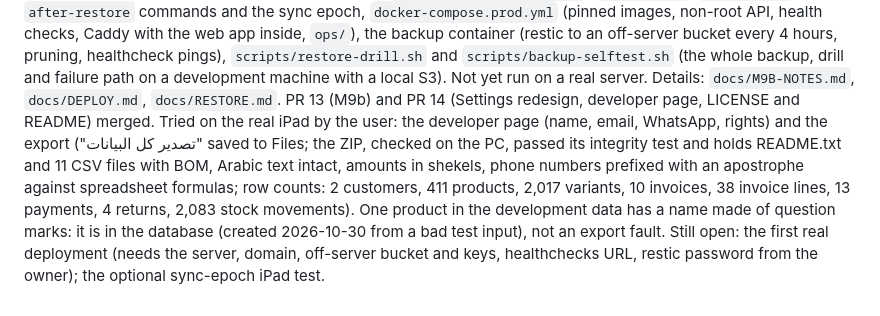
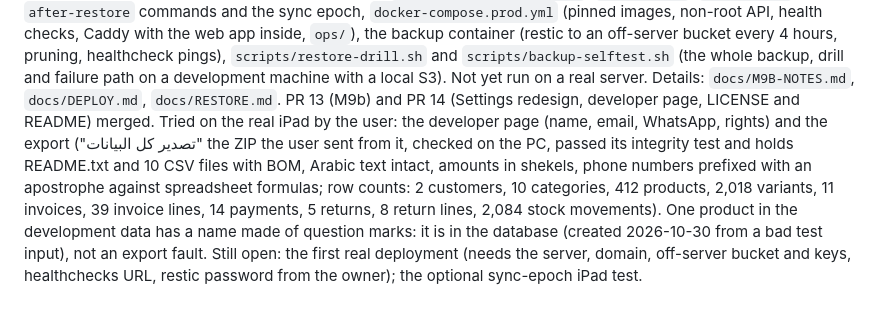
Before and after one commit to dia-312/HanashStore, a Markdown page: CLAUDE.md, the part around the change. Drawn GitHub-style.

Commit message:
Docs: correct the export counts
Co-Authored-By: Claude Sonnet 5.5 <noreply@anthropic.com>

```diff
--- a/CLAUDE.md
+++ b/CLAUDE.md
@@ -76,4 +76,4 @@ M7 (Returns) built; tried on the real iPad by the user (return of part of an inv
 PR 9 merged. M8 (Search and full presentation mode) built on branch `m8-search-presentation`: MiniSearch engine with synonyms (migration 0007, `/synonyms`, Settings screen), typo tolerance, exact SKU first, catalog filters and sorts, presentation mode with search, colour chips, swipe gallery and colour/size buttons; all SPEC section 9 cases are tests. Tried on the real iPad by the user (synonym and typo search, filters, Settings synonyms, presentation mode); found there: the colour/size choice in presentation mode failed for colours that do not come in every size, so presentation mode now picks by size only. WebKit journey 20/20, CI on PR 10. Details: `docs/M8-NOTES.md`. Next: M9.
 PR 10 (M8) and PR 11 (QA audit) merged. M9a (dashboard, reports, home screen, date rules) built on branch `m8b-dashboard-reports`: `/reports/*` on the server, the home screen computed on the device, the reports screen with SVG charts, the clock guard on the device and `DATE_IN_FUTURE` / `DATE_TOO_OLD` on the server. Tried on the real iPad by the user (home screen offline, reports, the wrong-clock refusal) and it works. Details: `docs/M9A-NOTES.md`. Next: M9b (backups and restore drill, export ZIP, production deploy).
 PR 12 (M9a) merged. M9b (backups, export, deployment files) built on branch `m9b-backup-export-deploy`: `GET /export`, `check-books` / `after-restore` commands and the sync epoch, `docker-compose.prod.yml` (pinned images, non-root API, health checks, Caddy with the web app inside, `ops/`), the backup container (restic to an off-server bucket every 4 hours, pruning, healthcheck pings), `scripts/restore-drill.sh` and `scripts/backup-selftest.sh` (the whole backup, drill and failure path on a development machine with a local S3). Not yet run on a real server. Details: `docs/M9B-NOTES.md`, `docs/DEPLOY.md`, `docs/RESTORE.md`.
-PR 13 (M9b) and PR 14 (Settings redesign, developer page, LICENSE and README) merged. Tried on the real iPad by the user: the developer page (name, email, WhatsApp, rights) and the export ("تصدير كل البيانات" saved to Files; the ZIP, checked on the PC, passed its integrity test and holds README.txt and 11 CSV files with BOM, Arabic text intact, amounts in shekels, phone numbers prefixed with an apostrophe against spreadsheet formulas; row counts: 2 customers, 411 products, 2,017 variants, 10 invoices, 38 invoice lines, 13 payments, 4 returns, 2,083 stock movements). One product in the development data has a name made of question marks: it is in the database (created 2026-10-30 from a bad test input), not an export fault. Still open: the first real deployment (needs the server, domain, off-server bucket and keys, healthchecks URL, restic password from the owner); the optional sync-epoch iPad test.
+PR 13 (M9b) and PR 14 (Settings redesign, developer page, LICENSE and README) merged. Tried on the real iPad by the user: the developer page (name, email, WhatsApp, rights) and the export ("تصدير كل البيانات" the ZIP the user sent from it, checked on the PC, passed its integrity test and holds README.txt and 10 CSV files with BOM, Arabic text intact, amounts in shekels, phone numbers prefixed with an apostrophe against spreadsheet formulas; row counts: 2 customers, 10 categories, 412 products, 2,018 variants, 11 invoices, 39 invoice lines, 14 payments, 5 returns, 8 return lines, 2,084 stock movements). One product in the development data has a name made of question marks: it is in the database (created 2026-10-30 from a bad test input), not an export fault. Still open: the first real deployment (needs the server, domain, off-server bucket and keys, healthchecks URL, restic password from the owner); the optional sync-epoch iPad test.
```
